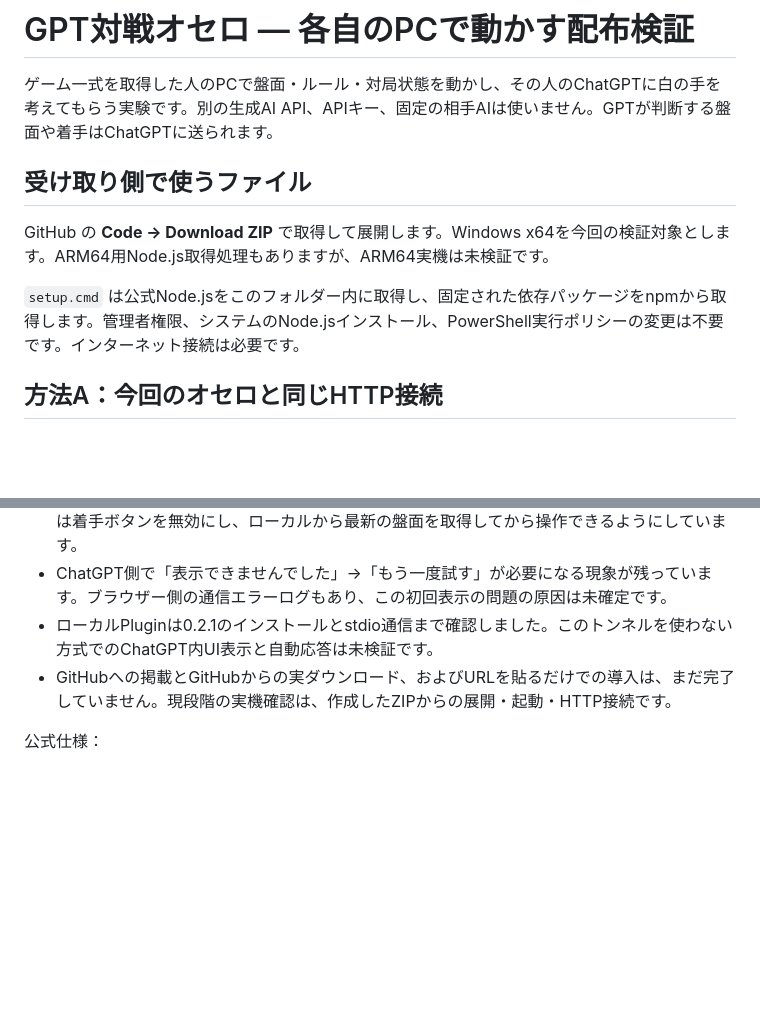
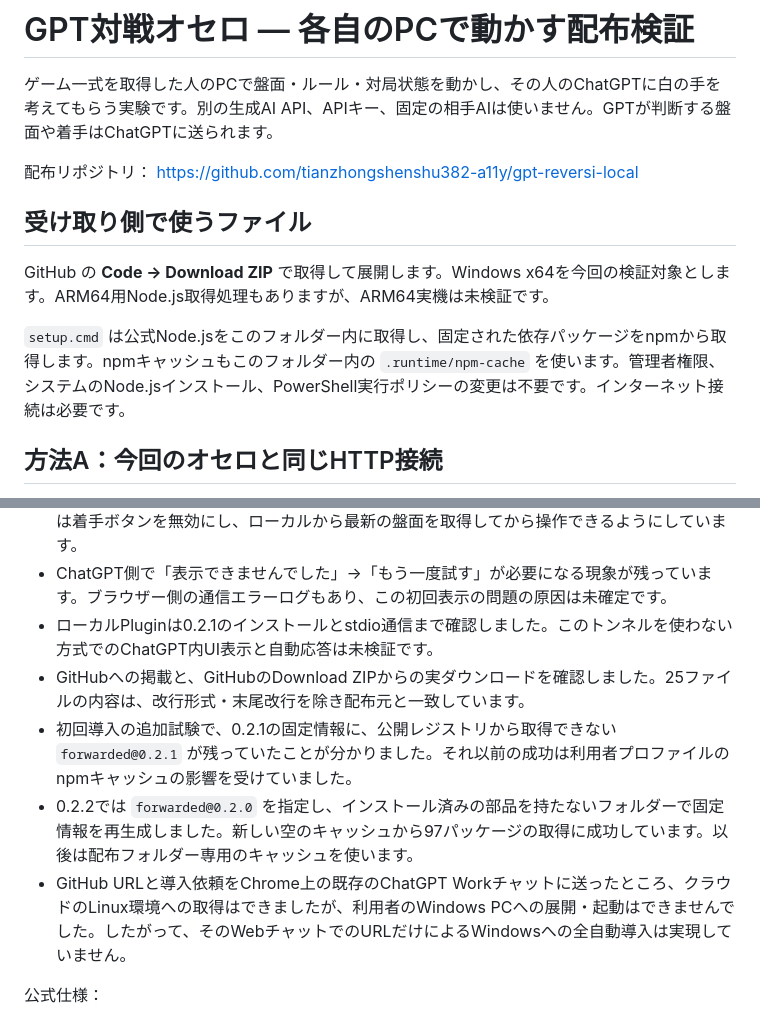
Before and after one commit to tianzhongshenshu382-a11y/gpt-reversi-local, a Markdown page: README.md, 2 parts joined by grey strips. Rendered like a GitHub page; blank space fills up the shorter version.

Commit message:
Fix first-install distribution: README.md

```diff
--- a/README.md
+++ b/README.md
@@ -1,12 +1,14 @@
 # GPT対戦オセロ — 各自のPCで動かす配布検証
 
 ゲーム一式を取得した人のPCで盤面・ルール・対局状態を動かし、その人のChatGPTに白の手を考えてもらう実験です。別の生成AI API、APIキー、固定の相手AIは使いません。GPTが判断する盤面や着手はChatGPTに送られます。
+
+配布リポジトリ： https://github.com/tianzhongshenshu382-a11y/gpt-reversi-local
 
 ## 受け取り側で使うファイル
 
 GitHub の **Code → Download ZIP** で取得して展開します。Windows x64を今回の検証対象とします。ARM64用Node.js取得処理もありますが、ARM64実機は未検証です。
 
-`setup.cmd` は公式Node.jsをこのフォルダー内に取得し、固定された依存パッケージをnpmから取得します。管理者権限、システムのNode.jsインストール、PowerShell実行ポリシーの変更は不要です。インターネット接続は必要です。
+`setup.cmd` は公式Node.jsをこのフォルダー内に取得し、固定された依存パッケージをnpmから取得します。npmキャッシュもこのフォルダー内の `.runtime/npm-cache` を使います。管理者権限、システムのNode.jsインストール、PowerShell実行ポリシーの変更は不要です。インターネット接続は必要です。
 
 ## 方法A：今回のオセロと同じHTTP接続
 
@@ -68,7 +70,10 @@ PCのファイル操作とコマンド実行ができるローカルWork/Codex
 - 0.2.0で見つかった、ホストが古い盤面を再表示する問題を0.2.1で修正しました。初期表示では着手ボタンを無効にし、ローカルから最新の盤面を取得してから操作できるようにしています。
 - ChatGPT側で「表示できませんでした」→「もう一度試す」が必要になる現象が残っています。ブラウザー側の通信エラーログもあり、この初回表示の問題の原因は未確定です。
 - ローカルPluginは0.2.1のインストールとstdio通信まで確認しました。このトンネルを使わない方式でのChatGPT内UI表示と自動応答は未検証です。
-- GitHubへの掲載とGitHubからの実ダウンロード、およびURLを貼るだけでの導入は、まだ完了していません。現段階の実機確認は、作成したZIPからの展開・起動・HTTP接続です。
+- GitHubへの掲載と、GitHubのDownload ZIPからの実ダウンロードを確認しました。25ファイルの内容は、改行形式・末尾改行を除き配布元と一致しています。
+- 初回導入の追加試験で、0.2.1の固定情報に、公開レジストリから取得できない `forwarded@0.2.1` が残っていたことが分かりました。それ以前の成功は利用者プロファイルのnpmキャッシュの影響を受けていました。
+- 0.2.2では `forwarded@0.2.0` を指定し、インストール済みの部品を持たないフォルダーで固定情報を再生成しました。新しい空のキャッシュから97パッケージの取得に成功しています。以後は配布フォルダー専用のキャッシュを使います。
+- GitHub URLと導入依頼をChrome上の既存のChatGPT Workチャットに送ったところ、クラウドのLinux環境への取得はできましたが、利用者のWindows PCへの展開・起動はできませんでした。したがって、そのWebチャットでのURLだけによるWindowsへの全自動導入は実現していません。
 
 公式仕様：
 - https://developers.openai.com/plugins/build/plugins
```
